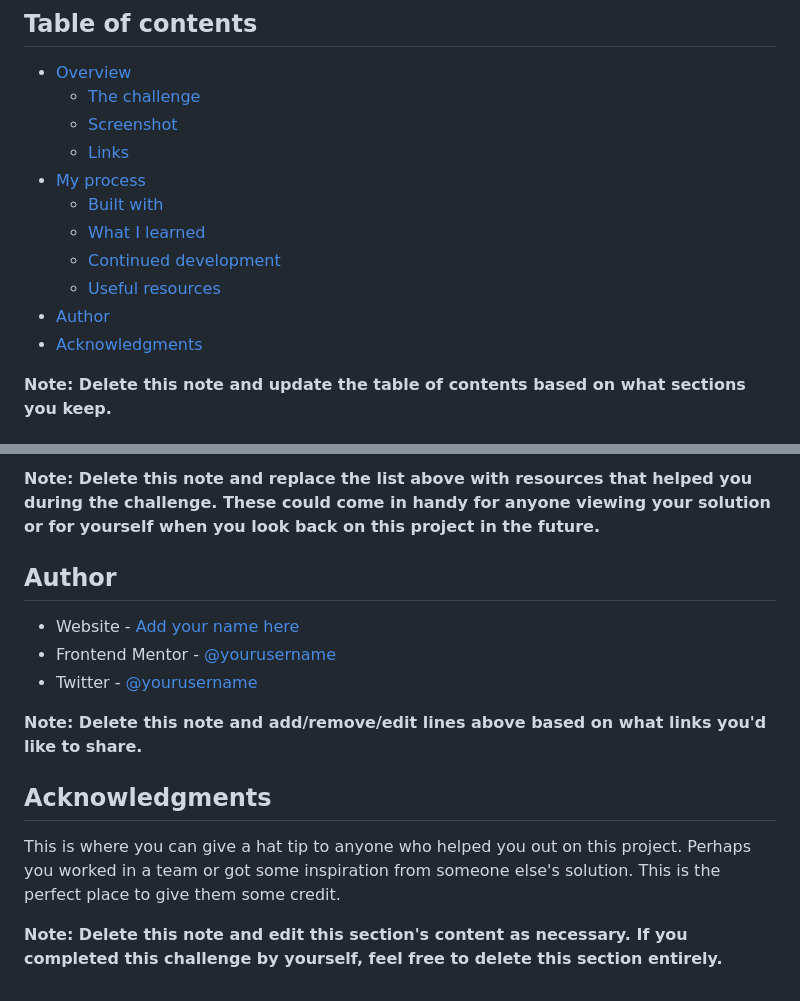
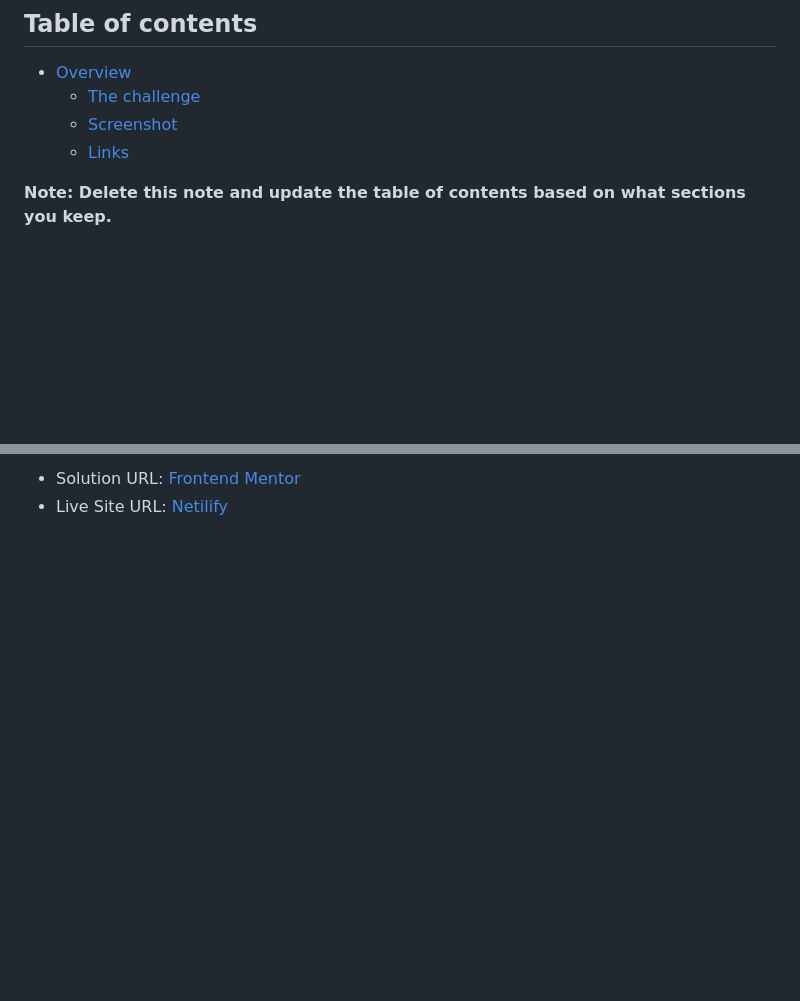
Before and after one commit to GiovanniFranca/frontend-mentor, a Markdown page: nft-preview-card-component-main/README-template.md, 2 parts joined by grey strips. Drawn GitHub-style; blank space fills up the shorter version.

```diff
--- a/nft-preview-card-component-main/README-template.md
+++ b/nft-preview-card-component-main/README-template.md
@@ -8,13 +8,6 @@ This is a solution to the [NFT preview card component challenge on Frontend Ment
   - [The challenge](#the-challenge)
   - [Screenshot](#screenshot)
   - [Links](#links)
-- [My process](#my-process)
-  - [Built with](#built-with)
-  - [What I learned](#what-i-learned)
-  - [Continued development](#continued-development)
-  - [Useful resources](#useful-resources)
-- [Author](#author)
-- [Acknowledgments](#acknowledgments)
 
 **Note: Delete this note and update the table of contents based on what sections you keep.**
 
@@ -97,15 +29,2 @@ Use this section to outline areas that you want to continue focusing on in futur
-**Note: Delete this note and replace the list above with resources that helped you during the challenge. These could come in handy for anyone viewing your solution or for yourself when you look back on this project in the future.**
-
-## Author
-
-- Website - [Add your name here](https://www.your-site.com)
-- Frontend Mentor - [@yourusername](https://www.frontendmentor.io/profile/yourusername)
-- Twitter - [@yourusername](https://www.twitter.com/yourusername)
-
-**Note: Delete this note and add/remove/edit lines above based on what links you'd like to share.**
-
-## Acknowledgments
-
-This is where you can give a hat tip to anyone who helped you out on this project. Perhaps you worked in a team or got some inspiration from someone else's solution. This is the perfect place to give them some credit.
-
-**Note: Delete this note and edit this section's content as necessary. If you completed this challenge by yourself, feel free to delete this section entirely.**
+- Solution URL: [Frontend Mentor](https://your-solution-url.com)
+- Live Site URL: [Netilify](https://your-live-site-url.com)
```
Also changed, not shown: other parts of nft-preview-card-component-main/README-template.md (+1 -62 lines), nft-preview-card-component-main/screenshot.png (added).
